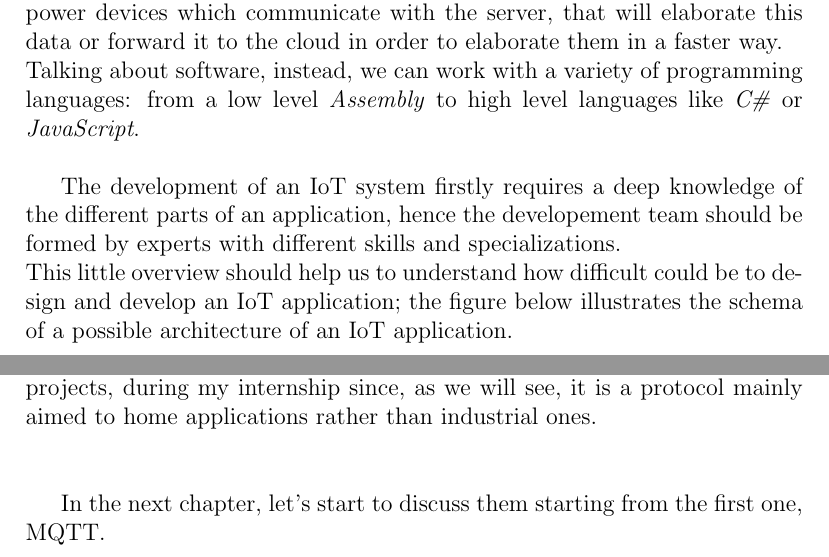
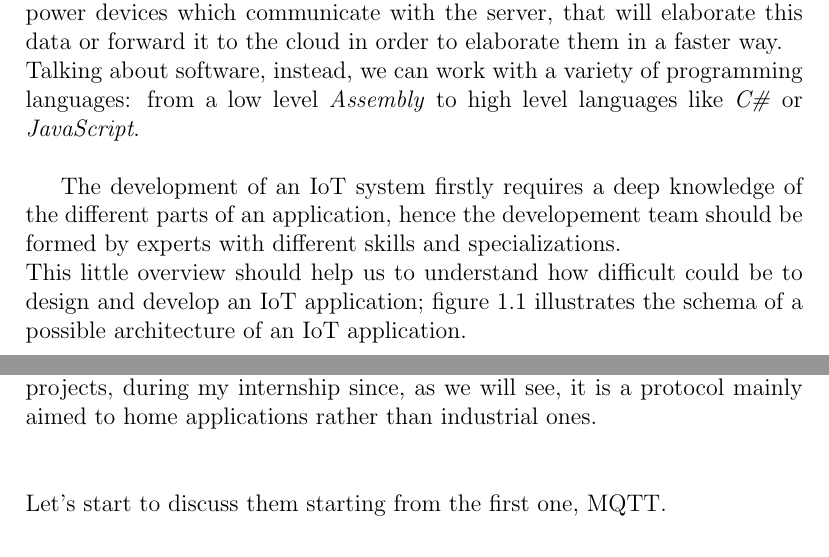
Before and after one commit to AndreaLVR/thesis1, a LaTeX thesis (tesi.tex): two parts of pages 7 and 9 of 92, joined at a grey line, cut so that both start at the same text. Compiled offline with pdfLaTeX.

Commit message:
Add files via upload

```diff
--- a/tesi.tex
+++ b/tesi.tex
@@ -102,7 +102,7 @@ that will elaborate this data or forward it to the cloud in order to elaborate t
 Talking about software, instead, we can work with a variety of programming languages: from a low level \emph{Assembly} to high level languages like \emph{C\#} or \emph{JavaScript}.\\
 
 The development of an IoT system firstly requires a deep knowledge of the different parts of an application, hence the developement team should be formed by experts with different skills and specializations.\newline
-This little overview should help us to understand how difficult could be to design and develop an IoT application; the figure below illustrates the schema of a possible architecture of an IoT application.\\
+This little overview should help us to understand how difficult could be to design and develop an IoT application; figure \ref{fig:iotstructure} illustrates the schema of a possible architecture of an IoT application.\\
 
 \begin{figure}[H]
 \includegraphics[width=13cm,height=12cm,keepaspectratio]{iotapp_architecture}
@@ -134,8 +135,8 @@ With regard to the MQTT protocol, I will also talk about two interesting real us
 
 Unfortunately, I had not the opportunity to work on productive ZigBee projects, during my internship since, as we will see, it is a protocol mainly aimed to home applications rather than industrial ones.\\\newline
 
-
-In the next chapter, let's start to discuss them starting from the first one, MQTT.
+{\setlength{\parindent}{0cm}
+Let's start to discuss them starting from the first one, MQTT.
 
 \part{MQTT}
 
```
Also changed, not shown: tesiref.bib (+4 -0 lines), tesi.pdf, tesi.tex (3 more changed lines).
